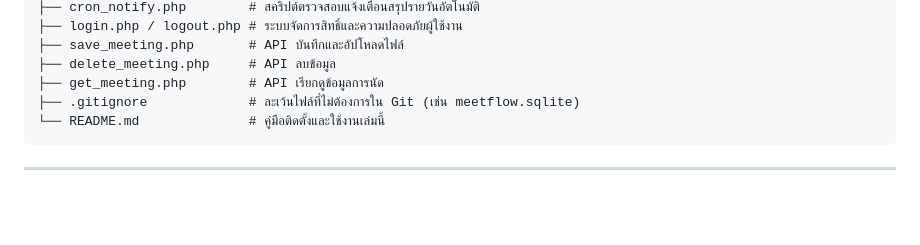
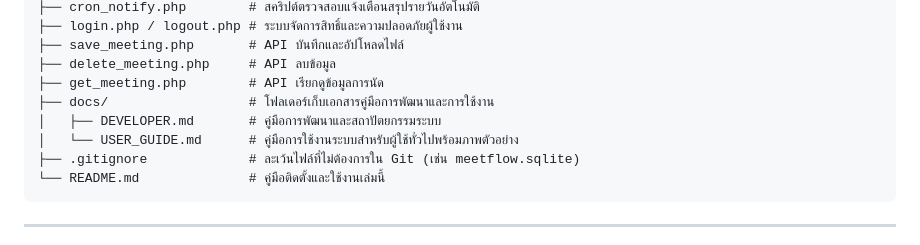
Before and after one commit to phumiphut-ta/MeetFlow, a Markdown page: README.md, the part around the change. Rendered like a GitHub page; blank space fills up the shorter version.

Commit message:
docs: Reorganize documentation files into docs/ directory and update paths in README

````diff
--- a/README.md
+++ b/README.md
@@ -33,6 +33,9 @@ meetflow/
 ├── save_meeting.php       # API บันทึกและอัปโหลดไฟล์
 ├── delete_meeting.php     # API ลบข้อมูล
 ├── get_meeting.php        # API เรียกดูข้อมูลการนัด
+├── docs/                  # โฟลเดอร์เก็บเอกสารคู่มือการพัฒนาและการใช้งาน
+│   ├── DEVELOPER.md       # คู่มือการพัฒนาและสถาปัตยกรรมระบบ
+│   └── USER_GUIDE.md      # คู่มือการใช้งานระบบสำหรับผู้ใช้ทั่วไปพร้อมภาพตัวอย่าง
 ├── .gitignore             # ละเว้นไฟล์ที่ไม่ต้องการใน Git (เช่น meetflow.sqlite)
 └── README.md              # คู่มือติดตั้งและใช้งานเล่มนี้
 ```
````
Also changed, not shown: docs/USER_GUIDE.md (renamed from USER_GUIDE.md, +3 -3 lines), docs/DEVELOPER.md (renamed from DEVELOPER.md).
